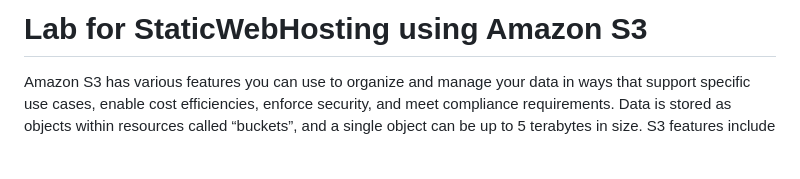
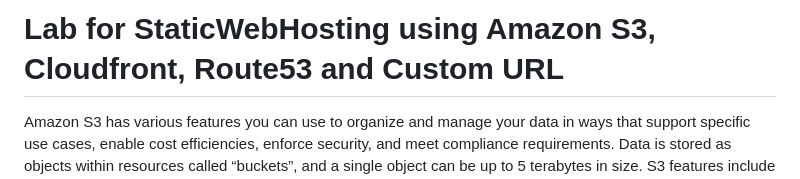
Before and after one commit to SubirKumar07/StaticWebHosting, a Markdown page: README.md, the part around the change. Drawn GitHub-style; blank space fills up the shorter version.

```diff
--- a/README.md
+++ b/README.md
@@ -1,4 +1,4 @@
-# Lab for StaticWebHosting using Amazon S3
+# Lab for StaticWebHosting using Amazon S3, Cloudfront, Route53 and Custom URL
 Amazon S3 has various features you can use to organize and manage your data in ways that support specific use cases, enable cost efficiencies, enforce security, and meet compliance requirements. Data is stored as objects within resources called “buckets”, and a single object can be up to 5 terabytes in size. S3 features include capabilities to append metadata tags to objects, move and store data across the S3 Storage Classes, configure and enforce data access controls, secure data against unauthorized users, run big data analytics, monitor data at the object and bucket levels, and view storage usage and activity trends across your organization. Objects can be accessed through S3 Access Points or directly through the bucket hostname.A static website can also be hosted from Amazon S3.
 
 **#Step by step demonstration for static web hosting from Amazon S3.**
```
